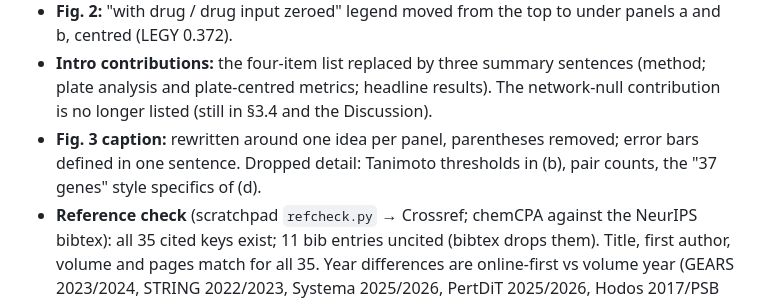
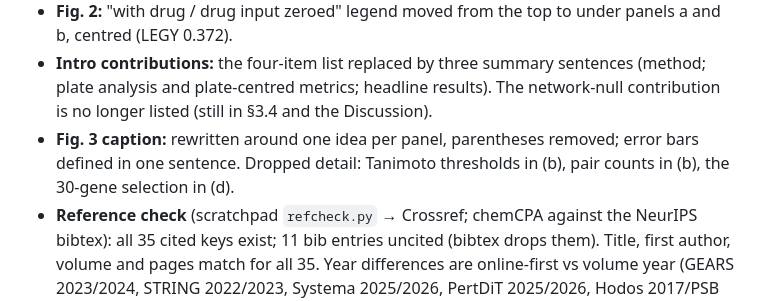
Before and after one commit to CyclopsRay/Therapeutic, a Markdown page: report/11_06_record.md, the part around the change. GitHub-like rendering.

Commit message:
Record: correct the Fig. 3 caption note
Co-Authored-By: Claude Opus 5.5 <noreply@anthropic.com>

```diff
--- a/report/11_06_record.md
+++ b/report/11_06_record.md
@@ -1635,7 +1635,7 @@ per fold, as for PCC_plate. Coverage reported: plates and units kept, and the sh
   plate-centred metrics; headline results). The network-null contribution is no longer listed (still in §3.4 and the
   Discussion).
 - **Fig. 3 caption:** rewritten around one idea per panel, parentheses removed; error bars defined in one sentence.
-  Dropped detail: Tanimoto thresholds in (b), pair counts, the "37 genes" style specifics of (d).
+  Dropped detail: Tanimoto thresholds in (b), pair counts in (b), the 30-gene selection in (d).
 - **Reference check** (scratchpad `refcheck.py` → Crossref; chemCPA against the NeurIPS bibtex): all 35 cited keys
   exist; 11 bib entries uncited (bibtex drops them). Title, first author, volume and pages match for all 35. Year
   differences are online-first vs volume year (GEARS 2023/2024, STRING 2022/2023, Systema 2025/2026, PertDiT 2025/2026,
```
